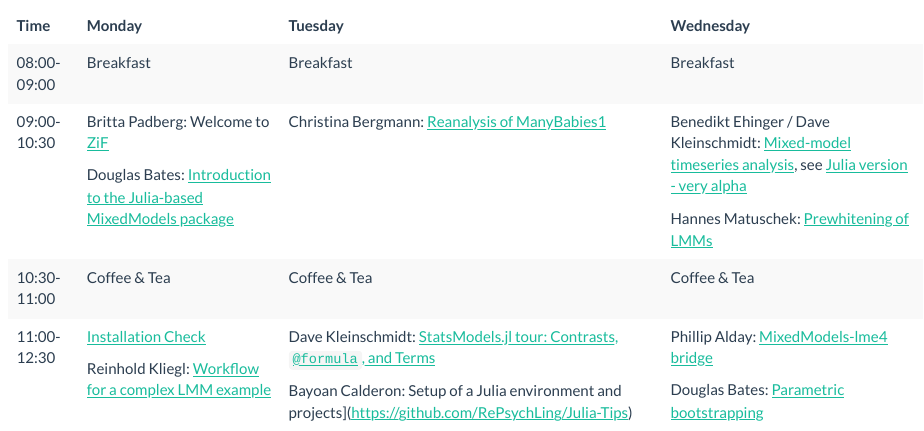
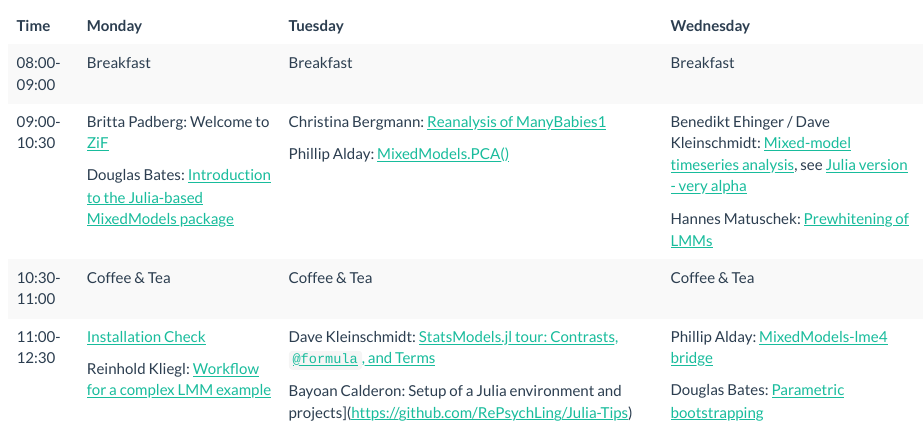
Before and after one commit to RePsychLing/RePsychLing.github.io, an R Markdown document (tutorial.Rmd): the page in a window 1100 px wide, from 200 px down. The pictures show the output file tutorial.html that the author committed with the source, opened offline; library style sheets and scripts come from the installed R packages.

Commit message:
Including reference to MixedModels.PCA()

```diff
--- a/tutorial.Rmd
+++ b/tutorial.Rmd
@@ -17,7 +17,7 @@ data.frame(day = "Monday",  time = "08:00-09:00", event = "Breakfast") %>%
     add_row(day = "Monday", time = "09:00-10:30",
             event = "Britta Padberg: Welcome to  [ZiF](https://www.uni-bielefeld.de/(en)/ZiF/)\n\nDouglas Bates: [Introduction to the Julia-based MixedModels package](intro.html)") %>%
     add_row(day = "Tuesday", time = "09:00-10:30",
-            event = "Christina Bergmann: [Reanalysis of ManyBabies1](manybabies.html)") %>%
+            event = "Christina Bergmann: [Reanalysis of ManyBabies1](manybabies.html)\n\nPhillip Alday: [ MixedModels.PCA()](https://github.com/RePsychLing/MRK17_Exp1/blob/master/MRK17_Exp1_rk02.html)") %>%
     add_row(day = "Wednesday", time = "09:00-10:30",
             event = "Benedikt Ehinger / Dave Kleinschmidt: [Mixed-model timeseries analysis](https://www.unfoldtoolbox.org/index.html), see [Julia version - very alpha](https://github.com/unfoldtoolbox/unfold.jl)\n\nHannes Matuschek: [Prewhitening of LMMs](https://github.com/RePsychLing/PreWhitening)") %>%
 
```
Also changed, not shown: _setup.R (line endings or trailing spaces), manybabies.html, tutorial.html, 3 other files.
